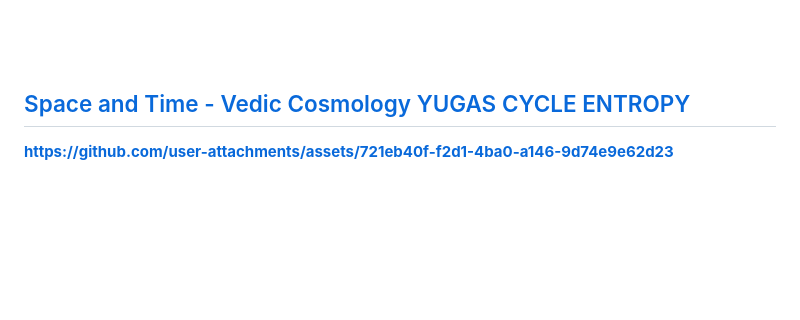
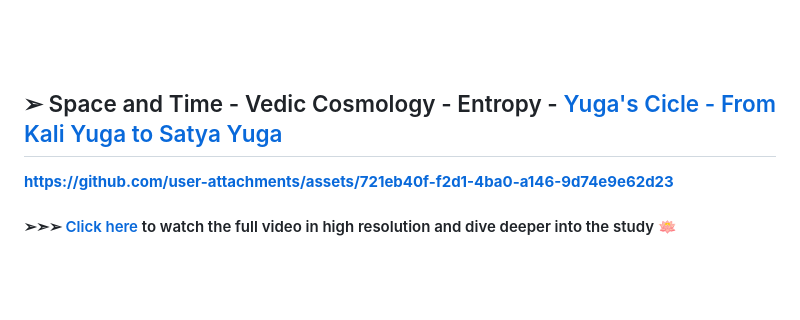
Before and after one commit to FabianaCampanari/Thot-MentalistQ-GameQ, a Markdown page: README.md, the part around the change. Rendered like a GitHub page; blank space fills up the shorter version.

```diff
--- a/README.md
+++ b/README.md
@@ -311,10 +311,11 @@ Enlil is another key figure in Sumerian myth, representing authority, the wind,
 <br><br>
 
 
-## [Space and Time - Vedic Cosmology YUGAS CYCLE ENTROPY]()
-
+## ➢ Space and Time - Vedic Cosmology - Entropy - [Yuga's Cicle - From Kali Yuga to Satya Yuga]()
 
 https://github.com/user-attachments/assets/721eb40f-f2d1-4ba0-a146-9d74e9e62d23
+
+#### ➢➣➢  [Click here](https://youtu.be/C0fer40y5hk?si=euaqW_4iVt2Tbh2h) to watch the full video in high resolution and dive deeper into the study 🪷
 
 <br><br>
 
```
